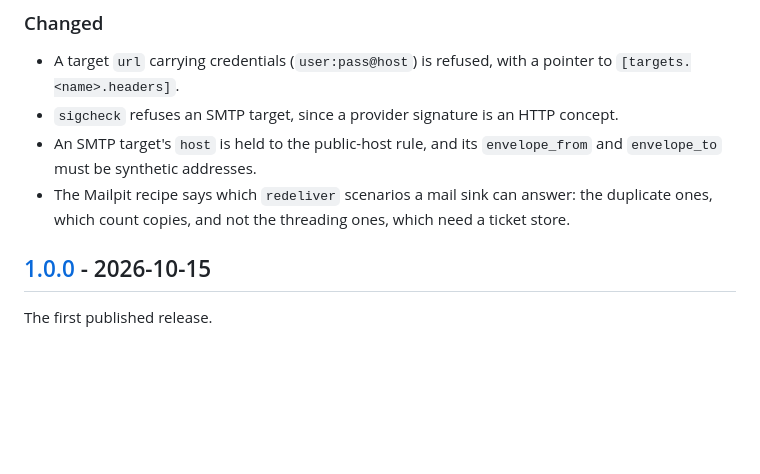
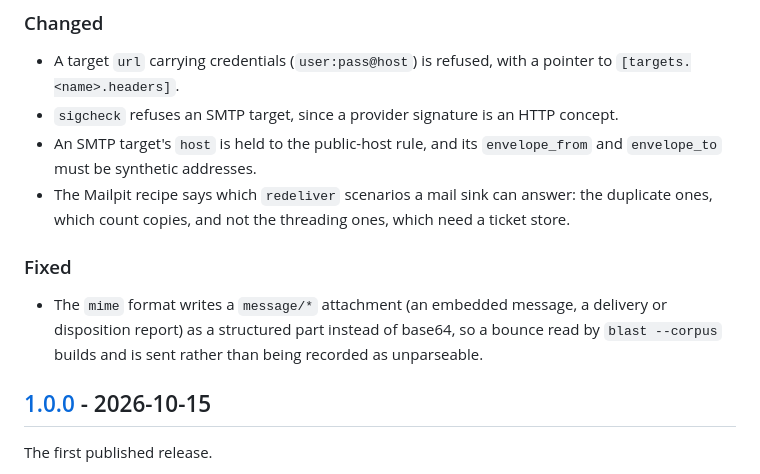
Before and after one commit to saifullah4khan/TestingHQ, a Markdown page: CHANGELOG.md, the part around the change. Rendered like a GitHub page; blank space fills up the shorter version.

Commit message:
docs: note the message part fix in the changelog
The mime format change that lets bounce mail from a corpus be sent is a
user-visible fix and belongs under [Unreleased].

```diff
--- a/CHANGELOG.md
+++ b/CHANGELOG.md
@@ -74,6 +74,13 @@ From 1.0.0 on, a change to a flag, an exit code, a config key or the
 - The Mailpit recipe says which `redeliver` scenarios a mail sink can answer:
   the duplicate ones, which count copies, and not the threading ones, which
   need a ticket store.
+
+### Fixed
+
+- The `mime` format writes a `message/*` attachment (an embedded message, a
+  delivery or disposition report) as a structured part instead of base64, so
+  a bounce read by `blast --corpus` builds and is sent rather than being
+  recorded as unparseable.
 
 ## [1.0.0] - 2026-10-15
 
```
